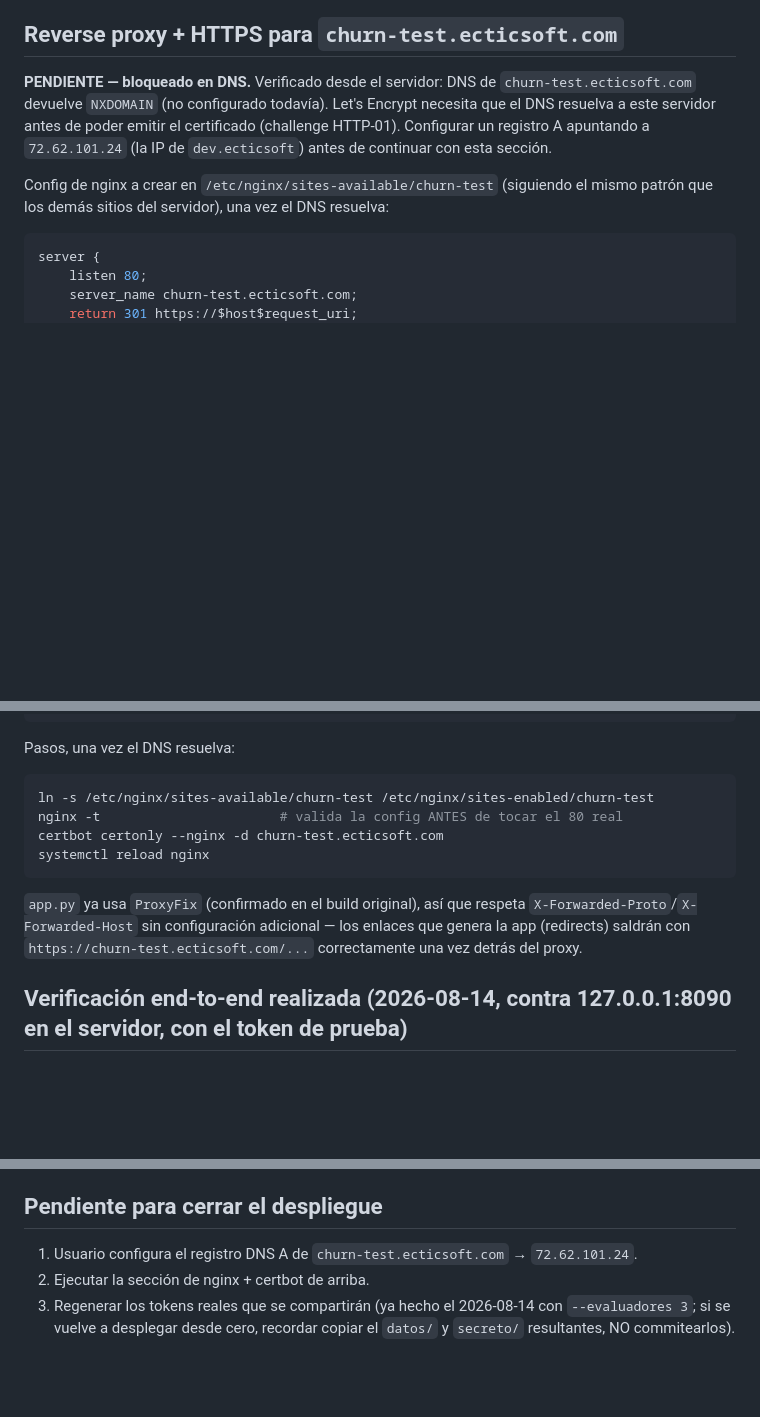
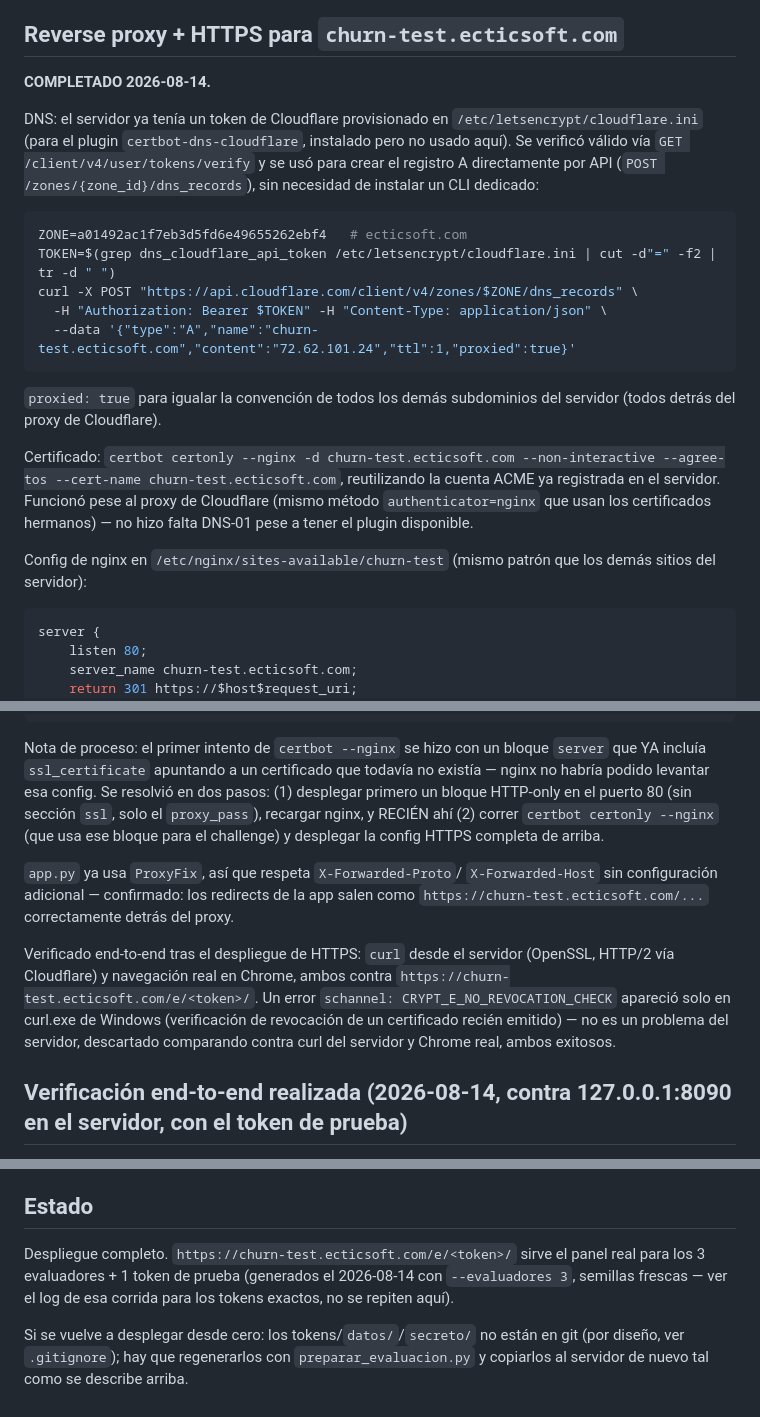
Before and after one commit to laguz81/churn, a Markdown page: panel_evaluacion/DESPLIEGUE.md, 3 parts joined by grey strips. Drawn GitHub-style; blank space fills up the shorter version.

Commit message:
docs: mark churn-test.ecticsoft.com DNS+HTTPS deployment as complete
DNS A record created via Cloudflare API using the certbot-dns-cloudflare
token already provisioned on the server (no dedicated cf CLI installed,
none needed). Certificate issued via certbot --nginx reusing the existing
ACME account, same pattern as sibling subdomains. Verified end-to-end
over real HTTPS from the server and a real browser.

````diff
--- a/panel_evaluacion/DESPLIEGUE.md
+++ b/panel_evaluacion/DESPLIEGUE.md
@@ -82,16 +82,35 @@ parte de la imagen.
 
 ## Reverse proxy + HTTPS para `churn-test.ecticsoft.com`
 
-**PENDIENTE — bloqueado en DNS.** Verificado desde el servidor: DNS de
-`churn-test.ecticsoft.com` devuelve `NXDOMAIN` (no configurado todavía).
-Let's Encrypt necesita que el DNS resuelva a este servidor antes de poder
-emitir el certificado (challenge HTTP-01). Configurar un registro A
-apuntando a `72.62.101.24` (la IP de `dev.ecticsoft`) antes de continuar
-con esta sección.
+**COMPLETADO 2026-08-14.**
 
-Config de nginx a crear en `/etc/nginx/sites-available/churn-test`
-(siguiendo el mismo patrón que los demás sitios del servidor), una vez el
-DNS resuelva:
+DNS: el servidor ya tenía un token de Cloudflare provisionado en
+`/etc/letsencrypt/cloudflare.ini` (para el plugin `certbot-dns-cloudflare`,
+instalado pero no usado aquí). Se verificó válido vía
+`GET /client/v4/user/tokens/verify` y se usó para crear el registro A
+directamente por API (`POST /zones/{zone_id}/dns_records`), sin necesidad
+de instalar un CLI dedicado:
+
+```bash
+ZONE=a01492ac1f7eb3d5fd6e49655262ebf4   # ecticsoft.com
+TOKEN=$(grep dns_cloudflare_api_token /etc/letsencrypt/cloudflare.ini | cut -d"=" -f2 | tr -d " ")
+curl -X POST "https://api.cloudflare.com/client/v4/zones/$ZONE/dns_records" \
+  -H "Authorization: Bearer $TOKEN" -H "Content-Type: application/json" \
+  --data '{"type":"A","name":"churn-test.ecticsoft.com","content":"72.62.101.24","ttl":1,"proxied":true}'
+```
+
+`proxied: true` para igualar la convención de todos los demás subdominios
+del servidor (todos detrás del proxy de Cloudflare).
+
+Certificado: `certbot certonly --nginx -d churn-test.ecticsoft.com
+--non-interactive --agree-tos --cert-name churn-test.ecticsoft.com`,
+reutilizando la cuenta ACME ya registrada en el servidor. Funcionó pese
+al proxy de Cloudflare (mismo método `authenticator=nginx` que usan los
+certificados hermanos) — no hizo falta DNS-01 pese a tener el plugin
+disponible.
+
+Config de nginx en `/etc/nginx/sites-available/churn-test` (mismo patrón
+que los demás sitios del servidor):
 
 ```nginx
 server {
@@ -121,20 +140,26 @@ server {
 }
 ```
 
-Pasos, una vez el DNS resuelva:
+Nota de proceso: el primer intento de `certbot --nginx` se hizo con un
+bloque `server` que YA incluía `ssl_certificate` apuntando a un
+certificado que todavía no existía — nginx no habría podido levantar esa
+config. Se resolvió en dos pasos: (1) desplegar primero un bloque HTTP-only
+en el puerto 80 (sin sección `ssl`, solo el `proxy_pass`), recargar nginx,
+y RECIÉN ahí (2) correr `certbot certonly --nginx` (que usa ese bloque
+para el challenge) y desplegar la config HTTPS completa de arriba.
 
-```bash
-ln -s /etc/nginx/sites-available/churn-test /etc/nginx/sites-enabled/churn-test
-nginx -t                       # valida la config ANTES de tocar el 80 real
-certbot certonly --nginx -d churn-test.ecticsoft.com
-systemctl reload nginx
-```
+`app.py` ya usa `ProxyFix`, así que respeta `X-Forwarded-Proto`/
+`X-Forwarded-Host` sin configuración adicional — confirmado: los
+redirects de la app salen como `https://churn-test.ecticsoft.com/...`
+correctamente detrás del proxy.
 
-`app.py` ya usa `ProxyFix` (confirmado en el build original), así que
-respeta `X-Forwarded-Proto`/`X-Forwarded-Host` sin configuración
-adicional — los enlaces que genera la app (redirects) saldrán con
-`https://churn-test.ecticsoft.com/...` correctamente una vez detrás del
-proxy.
+Verificado end-to-end tras el despliegue de HTTPS: `curl` desde el
+servidor (OpenSSL, HTTP/2 vía Cloudflare) y navegación real en Chrome,
+ambos contra `https://churn-test.ecticsoft.com/e/<token>/`. Un error
+`schannel: CRYPT_E_NO_REVOCATION_CHECK` apareció solo en curl.exe de
+Windows (verificación de revocación de un certificado recién emitido) —
+no es un problema del servidor, descartado comparando contra curl del
+servidor y Chrome real, ambos exitosos.
 
 ## Verificación end-to-end realizada (2026-08-14, contra 127.0.0.1:8090 en el servidor, con el token de prueba)
 
@@ -156,11 +181,14 @@ proxy.
   (`WHERE es_prueba = 0`); no fue necesario borrar nada de la base para
   aislarlas, la exclusión ya es estructural.
 
-## Pendiente para cerrar el despliegue
+## Estado
 
-1. Usuario configura el registro DNS A de `churn-test.ecticsoft.com` →
-   `72.62.101.24`.
-2. Ejecutar la sección de nginx + certbot de arriba.
-3. Regenerar los tokens reales que se compartirán (ya hecho el
-   2026-08-14 con `--evaluadores 3`; si se vuelve a desplegar desde cero,
-   recordar copiar el `datos/` y `secreto/` resultantes, NO commitearlos).
+Despliegue completo. `https://churn-test.ecticsoft.com/e/<token>/` sirve
+el panel real para los 3 evaluadores + 1 token de prueba (generados el
+2026-08-14 con `--evaluadores 3`, semillas frescas — ver el log de esa
+corrida para los tokens exactos, no se repiten aquí).
+
+Si se vuelve a desplegar desde cero: los tokens/`datos/`/`secreto/` no
+están en git (por diseño, ver `.gitignore`); hay que regenerarlos con
+`preparar_evaluacion.py` y copiarlos al servidor de nuevo tal como se
+describe arriba.
````
